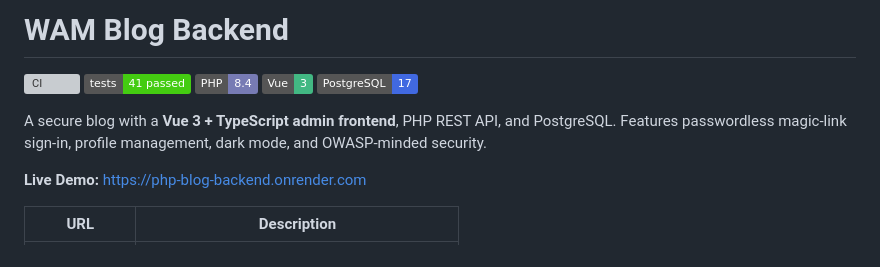
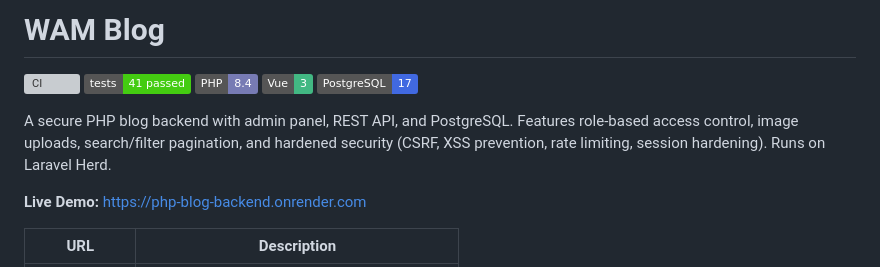
Before and after one commit to richiekaroki/php-blog-project-backend, a Markdown page: README.md, the part around the change. GitHub-like rendering; badges without logos; grey boxes are pictures that could not be loaded.

Commit message:
docs: refine README title and description

```diff
--- a/README.md
+++ b/README.md
@@ -1,4 +1,4 @@
-# WAM Blog Backend
+# WAM Blog
 
 [![CI](https://github.com/richiekaroki/php-blog-project-backend/actions/workflows/php.yml/badge.svg)](https://github.com/richiekaroki/php-blog-project-backend/actions/workflows/php.yml)
 [![Tests](https://img.shields.io/badge/tests-41%20passed-brightgreen)](#testing)
@@ -6,7 +6,7 @@
 [![Vue](https://img.shields.io/badge/Vue-3-42b883?logo=vue.js)](#)
 [![PostgreSQL](https://img.shields.io/badge/PostgreSQL-17-4169E1?logo=postgresql)](#)
 
-A secure blog with a **Vue 3 + TypeScript admin frontend**, PHP REST API, and PostgreSQL. Features passwordless magic-link sign-in, profile management, dark mode, and OWASP-minded security.
+A secure PHP blog backend with admin panel, REST API, and PostgreSQL. Features role-based access control, image uploads, search/filter pagination, and hardened security (CSRF, XSS prevention, rate limiting, session hardening). Runs on Laravel Herd.
 
 **Live Demo:** https://php-blog-backend.onrender.com
 
```
